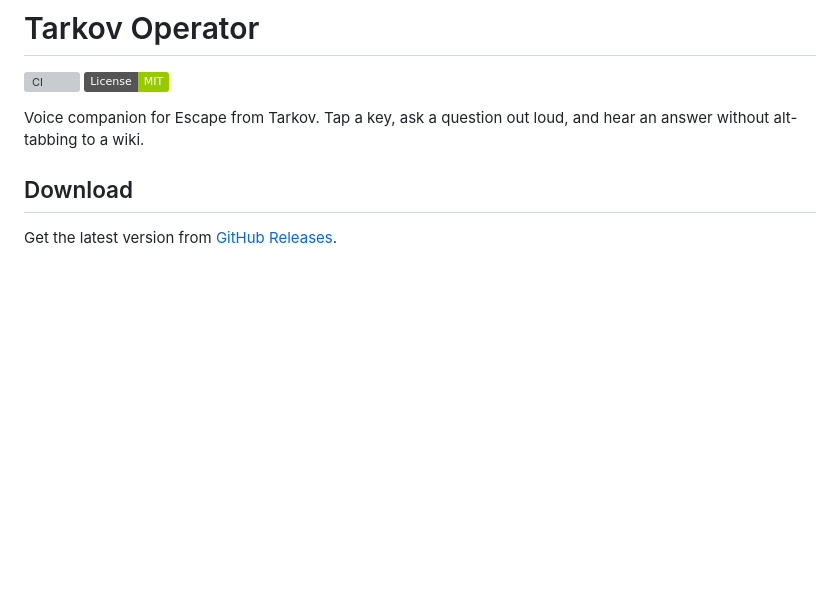
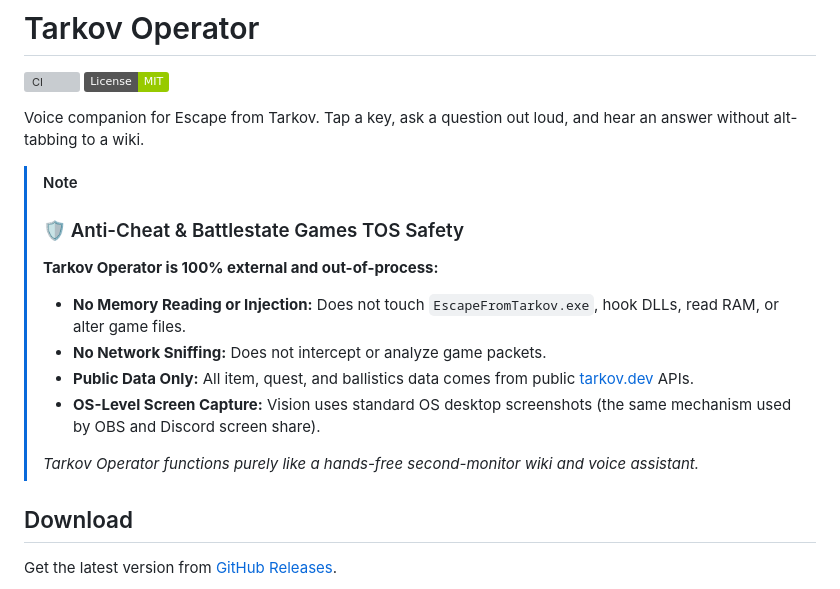
Before and after one commit to guivinicius/tarkov-operator, a Markdown page: README.md, the part around the change. Drawn GitHub-style; badges without logos; blank space fills up the shorter version; grey boxes are pictures that could not be loaded.

Commit message:
docs: add anti-cheat and TOS safety notice to README

```diff
--- a/README.md
+++ b/README.md
@@ -4,6 +4,16 @@
 [![License: MIT](https://img.shields.io/badge/License-MIT-green.svg)](LICENSE)
 
 Voice companion for Escape from Tarkov. Tap a key, ask a question out loud, and hear an answer without alt-tabbing to a wiki.
+
+> [!NOTE]
+> ### 🛡️ Anti-Cheat & Battlestate Games TOS Safety
+> **Tarkov Operator is 100% external and out-of-process:**
+> - **No Memory Reading or Injection:** Does not touch `EscapeFromTarkov.exe`, hook DLLs, read RAM, or alter game files.
+> - **No Network Sniffing:** Does not intercept or analyze game packets.
+> - **Public Data Only:** All item, quest, and ballistics data comes from public [tarkov.dev](https://tarkov.dev) APIs.
+> - **OS-Level Screen Capture:** Vision uses standard OS desktop screenshots (the same mechanism used by OBS and Discord screen share).
+>
+> *Tarkov Operator functions purely like a hands-free second-monitor wiki and voice assistant.*
 
 ## Download
 
```
